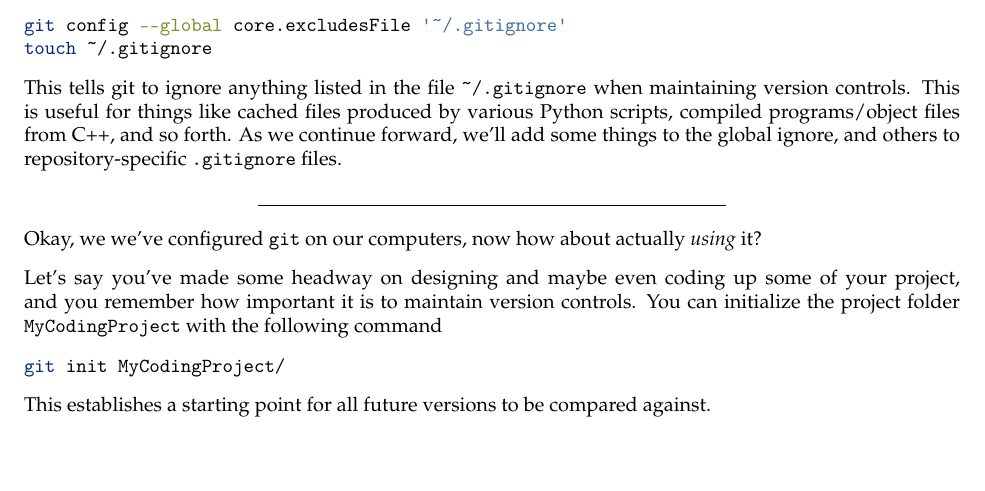
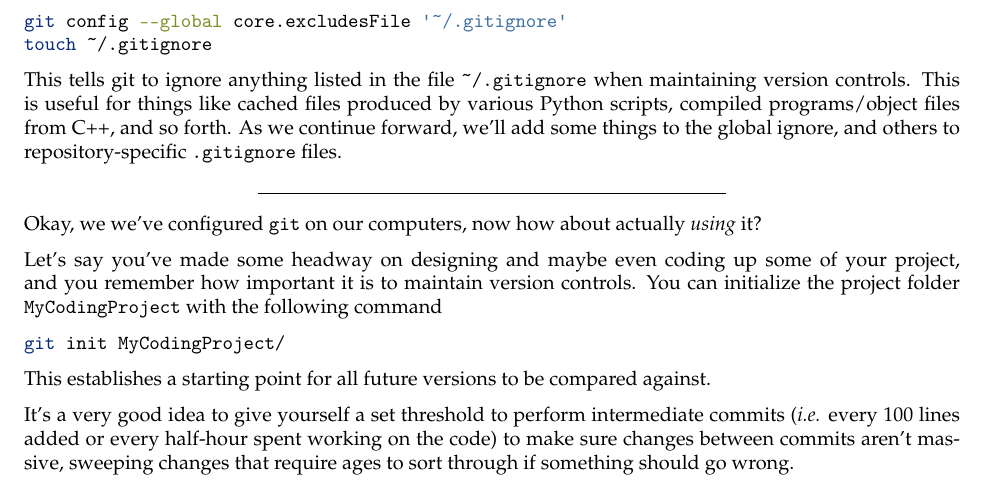
Before and after one commit to arwalkerlab/CodeSummerSchool2023, a LaTeX thesis (Textbook/main.tex, which reads Textbook/Intro_to_Programming/Best_Practices/Version_Control.tex): part of page 11 of 141, cut so that both start at the same text, the shorter picture padded with empty space. Compiled offline with pdfLaTeX.

Commit message:
updates to version_control

```diff
--- a/Textbook/Intro_to_Programming/Best_Practices/Version_Control.tex
+++ b/Textbook/Intro_to_Programming/Best_Practices/Version_Control.tex
@@ -167,6 +166,8 @@ version controls. You can initialize the project folder
 This establishes a starting point for all future versions to be compared
 against.
 
+It's a very good idea to give yourself a set threshold to perform intermediate commits (\emph{i.e.} every 100 lines added or every half-hour spent working on the code) to make sure changes between commits aren't massive, sweeping changes that require ages to sort through if something should go wrong.
+
 For more useful commands, check out this cheat sheet!
 
 \begin{figure}
```
Also changed, not shown: Textbook/Intro_to_Programming/Best_Practices/Version_Control.tex (1 more changed lines).
